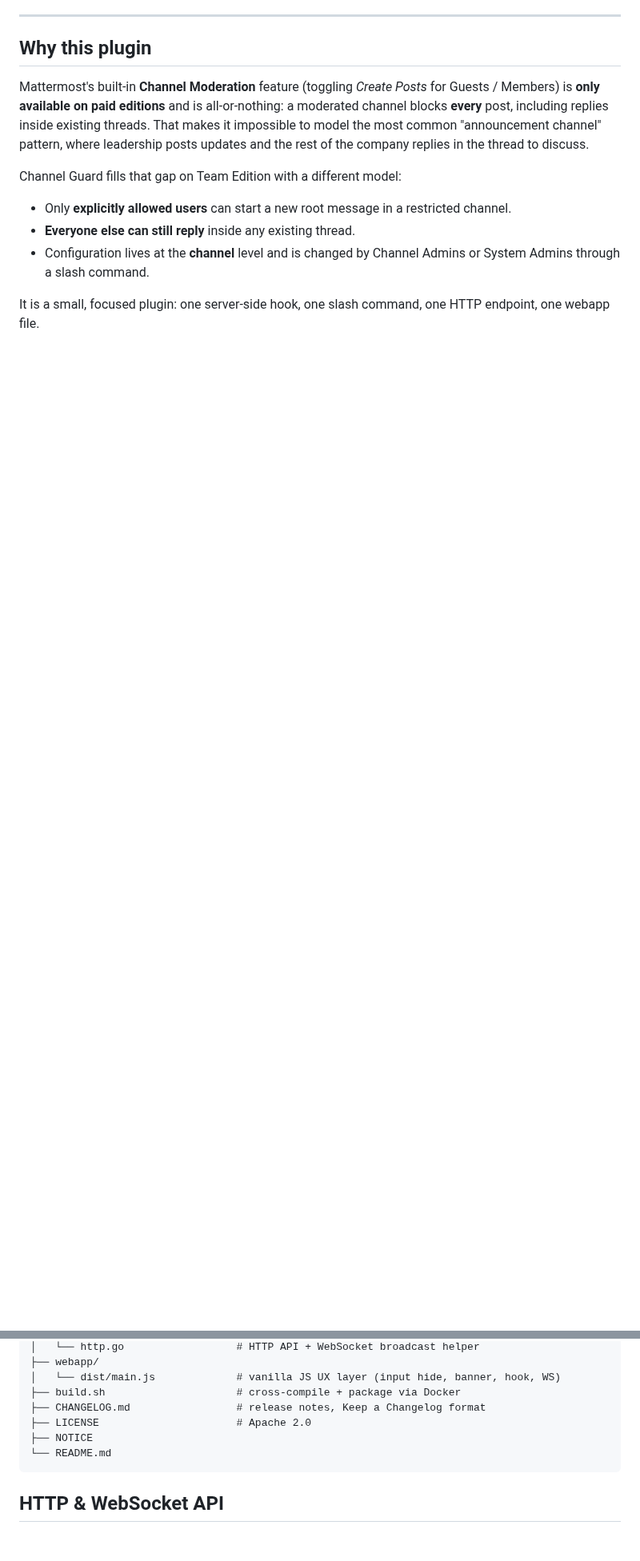
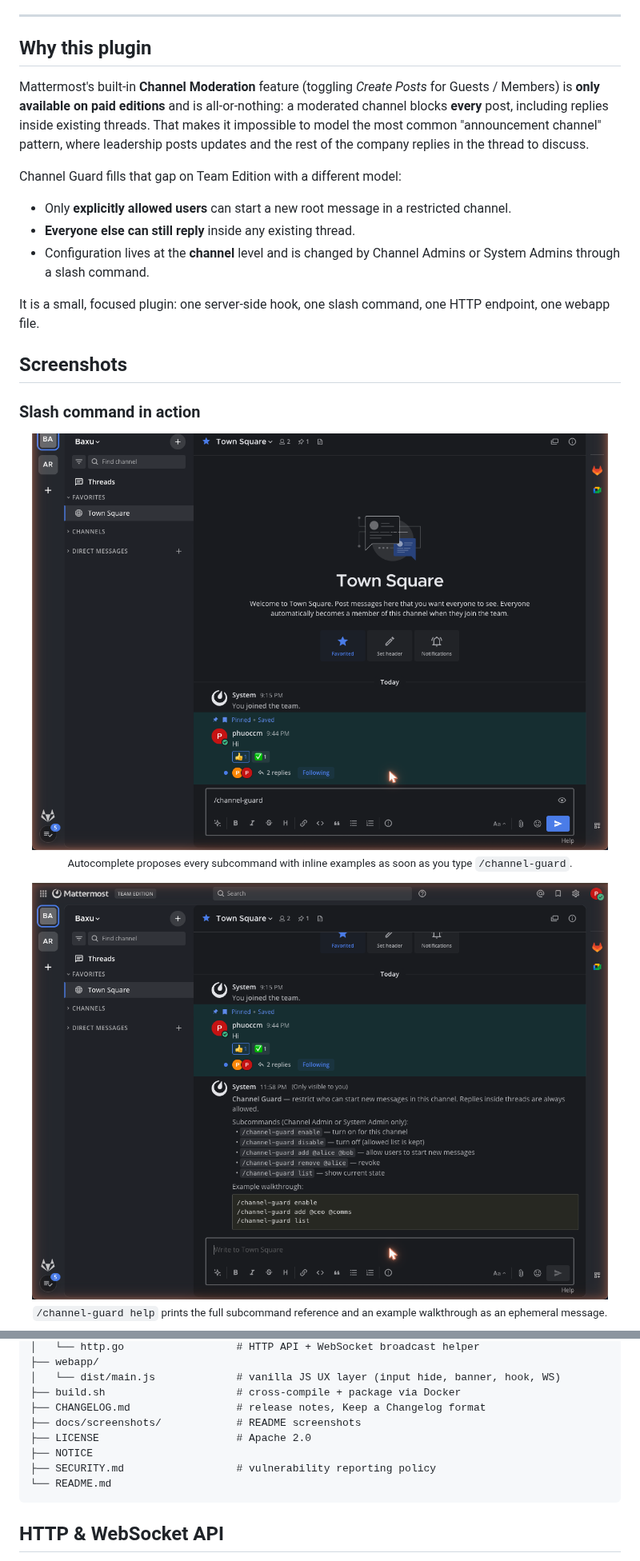
Before and after one commit to phuoccm/mattermost-plugin-channel-guard, a Markdown page: README.md, 2 parts joined by grey strips. Shown at 80% size. Rendered like a GitHub page; pictures changed too: docs/screenshots/01-slash-autocomplete.png (added), docs/screenshots/02-help-output.png (added); blank space fills up the shorter version.

````diff
--- a/README.md
+++ b/README.md
@@ -59,3 +60,18 @@ Channel Guard fills that gap on Team Edition with a different model:
 
 It is a small, focused plugin: one server-side hook, one slash command, one
 HTTP endpoint, one webapp file.
+
+## Screenshots
+
+### Slash command in action
+
+<p align="center">
+  <img src="./docs/screenshots/01-slash-autocomplete.png" alt="Slash command autocomplete showing the available subcommands" width="720" /><br/>
+  <sub>Autocomplete proposes every subcommand with inline examples as soon as you type <code>/channel-guard</code>.</sub>
+</p>
+
+<p align="center">
+  <img src="./docs/screenshots/02-help-output.png" alt="Output of /channel-guard help" width="720" /><br/>
+  <sub><code>/channel-guard help</code> prints the full subcommand reference and an example walkthrough as an ephemeral message.</sub>
+</p>
+
@@ -270,8 +295,10 @@ mattermost-plugin-channel-guard/
 │   └── dist/main.js             # vanilla JS UX layer (input hide, banner, hook, WS)
 ├── build.sh                     # cross-compile + package via Docker
 ├── CHANGELOG.md                 # release notes, Keep a Changelog format
+├── docs/screenshots/            # README screenshots
 ├── LICENSE                      # Apache 2.0
 ├── NOTICE
+├── SECURITY.md                  # vulnerability reporting policy
 └── README.md
 ```
 
````
Also changed, not shown: other parts of README.md (+10 -0 lines), CHANGELOG.md (+27 -3 lines), SECURITY.md (added, +52 -0 lines), docs/screenshots/03-enable-add-list.png (added), 4 other files.
